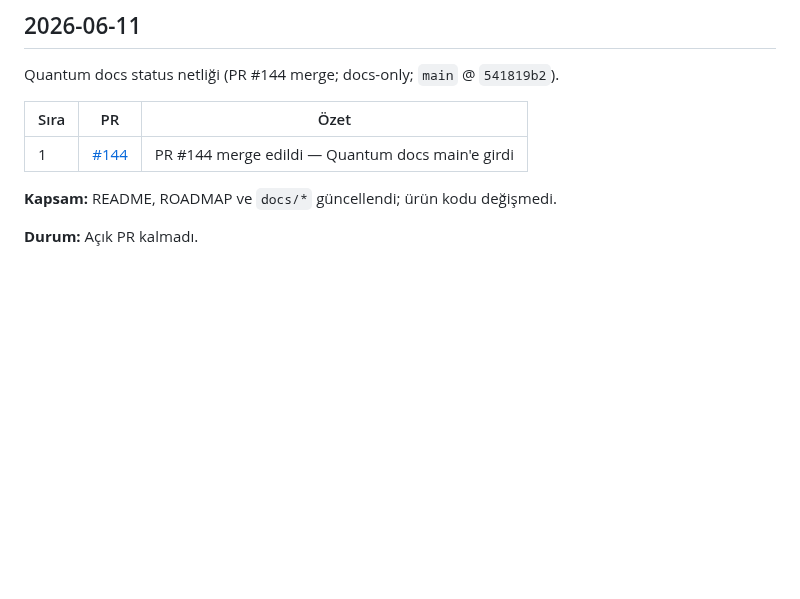
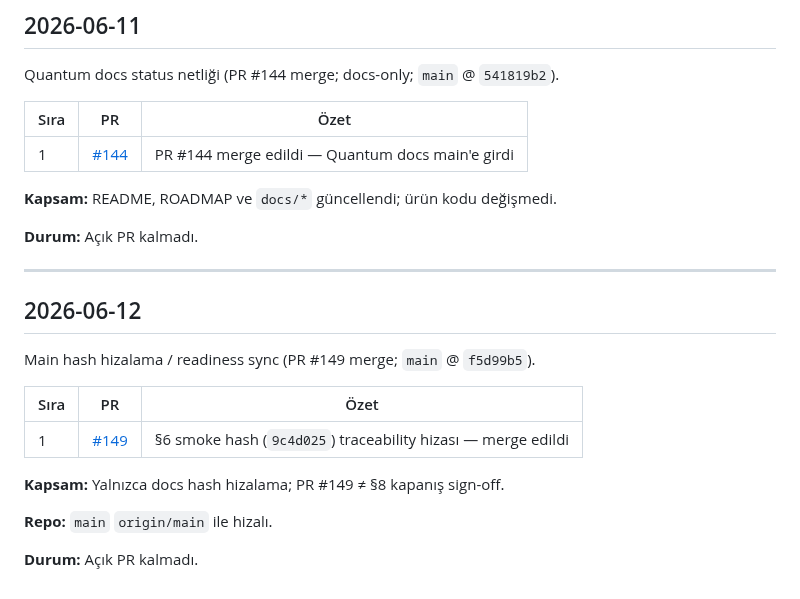
Before and after one commit to candasoz01-cmd/lumos-core, a Markdown page: docs/changelog/development-log.md, the part around the change. Rendered like a GitHub page; blank space fills up the shorter version.

```diff
--- a/docs/changelog/development-log.md
+++ b/docs/changelog/development-log.md
@@ -159,3 +159,19 @@ Quantum docs status netliği (PR #144 merge; docs-only; `main` @ `541819b2`).
 **Kapsam:** README, ROADMAP ve `docs/*` güncellendi; ürün kodu değişmedi.
 
 **Durum:** Açık PR kalmadı.
+
+---
+
+## 2026-06-12
+
+Main hash hizalama / readiness sync (PR #149 merge; `main` @ `f5d99b5`).
+
+| Sıra | PR | Özet |
+|------|-----|------|
+| 1 | [#149](https://github.com/candasoz01-cmd/lumos-core/pull/149) | §6 smoke hash (`9c4d025`) traceability hizası — merge edildi |
+
+**Kapsam:** Yalnızca docs hash hizalama; PR #149 ≠ §8 kapanış sign-off.
+
+**Repo:** `main` `origin/main` ile hizalı.
+
+**Durum:** Açık PR kalmadı.
```
Also changed, not shown: docs/LUMOS_V1_READINESS.md (+19 -4 lines).
